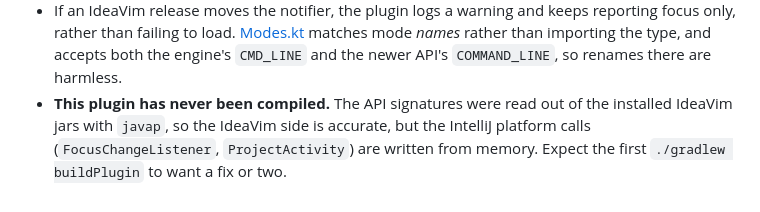
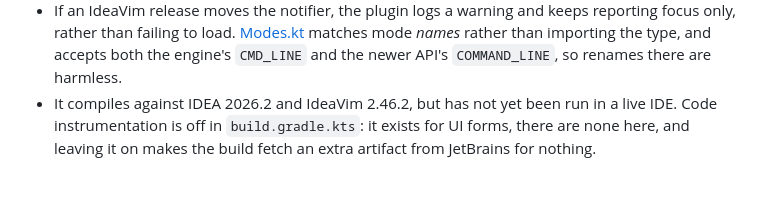
Before and after one commit to rafaelromao/zmk-vim-mode, a Markdown page: editors/intellij/README.md, the part around the change. Rendered like a GitHub page.

Commit message:
intellij: the plugin compiles now, say so
Co-Authored-By: Claude Fable 5.1 <noreply@anthropic.com>

```diff
--- a/editors/intellij/README.md
+++ b/editors/intellij/README.md
@@ -111,8 +111,7 @@ IdeaVim's listeners, and a debug line when the socket is not there.
   [Modes.kt](src/main/kotlin/dev/rafaelromao/zmkvimmode/Modes.kt) matches mode
   *names* rather than importing the type, and accepts both the engine's
   `CMD_LINE` and the newer API's `COMMAND_LINE`, so renames there are harmless.
-- **This plugin has never been compiled.** The API signatures were read out of
-  the installed IdeaVim jars with `javap`, so the IdeaVim side is accurate, but
-  the IntelliJ platform calls (`FocusChangeListener`, `ProjectActivity`) are
-  written from memory. Expect the first `./gradlew buildPlugin` to want a fix
-  or two.
+- It compiles against IDEA 2026.2 and IdeaVim 2.46.2, but has not yet been run
+  in a live IDE. Code instrumentation is off in `build.gradle.kts`: it exists
+  for UI forms, there are none here, and leaving it on makes the build fetch an
+  extra artifact from JetBrains for nothing.
```
